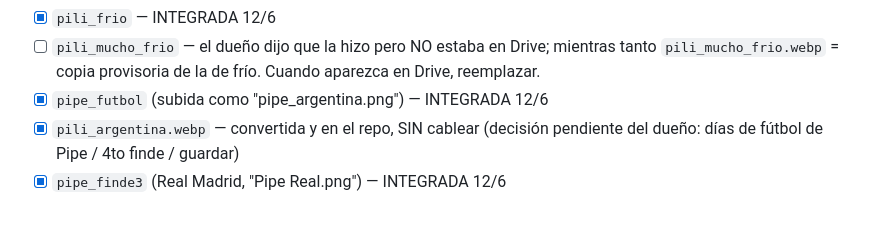
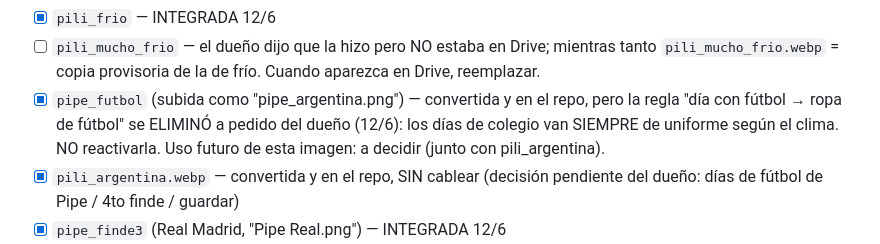
Before and after one commit to joselan/FamiliApp, a Markdown page: AVATARES.md, the part around the change. Drawn GitHub-style; blank space fills up the shorter version.

Commit message:
AVATARES.md: documentar que la regla de fútbol se eliminó a pedido del dueño
https://claude.ai/code/session_01BnWCytJdJyNnuoW9UsT4fW

```diff
--- a/AVATARES.md
+++ b/AVATARES.md
@@ -42,7 +42,11 @@ en el repo y publicadas en main.
 - [ ] `pili_mucho_frio` — el dueño dijo que la hizo pero NO estaba en Drive;
       mientras tanto `pili_mucho_frio.webp` = copia provisoria de la de frío.
       Cuando aparezca en Drive, reemplazar.
-- [x] `pipe_futbol` (subida como "pipe_argentina.png") — INTEGRADA 12/6
+- [x] `pipe_futbol` (subida como "pipe_argentina.png") — convertida y en el repo,
+      pero la regla "día con fútbol → ropa de fútbol" se ELIMINÓ a pedido del
+      dueño (12/6): los días de colegio van SIEMPRE de uniforme según el clima.
+      NO reactivarla. Uso futuro de esta imagen: a decidir (junto con
+      pili_argentina).
 - [x] `pili_argentina.webp` — convertida y en el repo, SIN cablear (decisión
       pendiente del dueño: días de fútbol de Pipe / 4to finde / guardar)
 - [x] `pipe_finde3` (Real Madrid, "Pipe Real.png") — INTEGRADA 12/6
```
